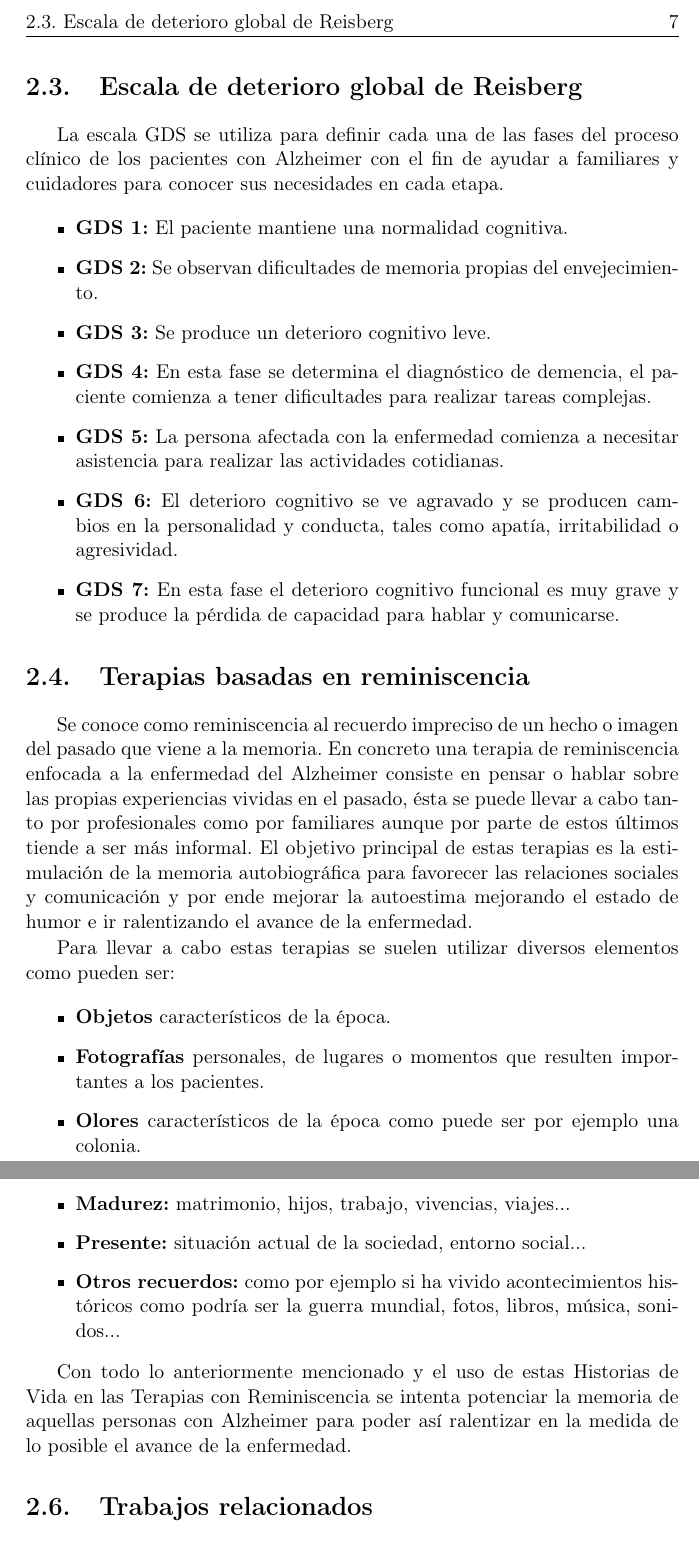
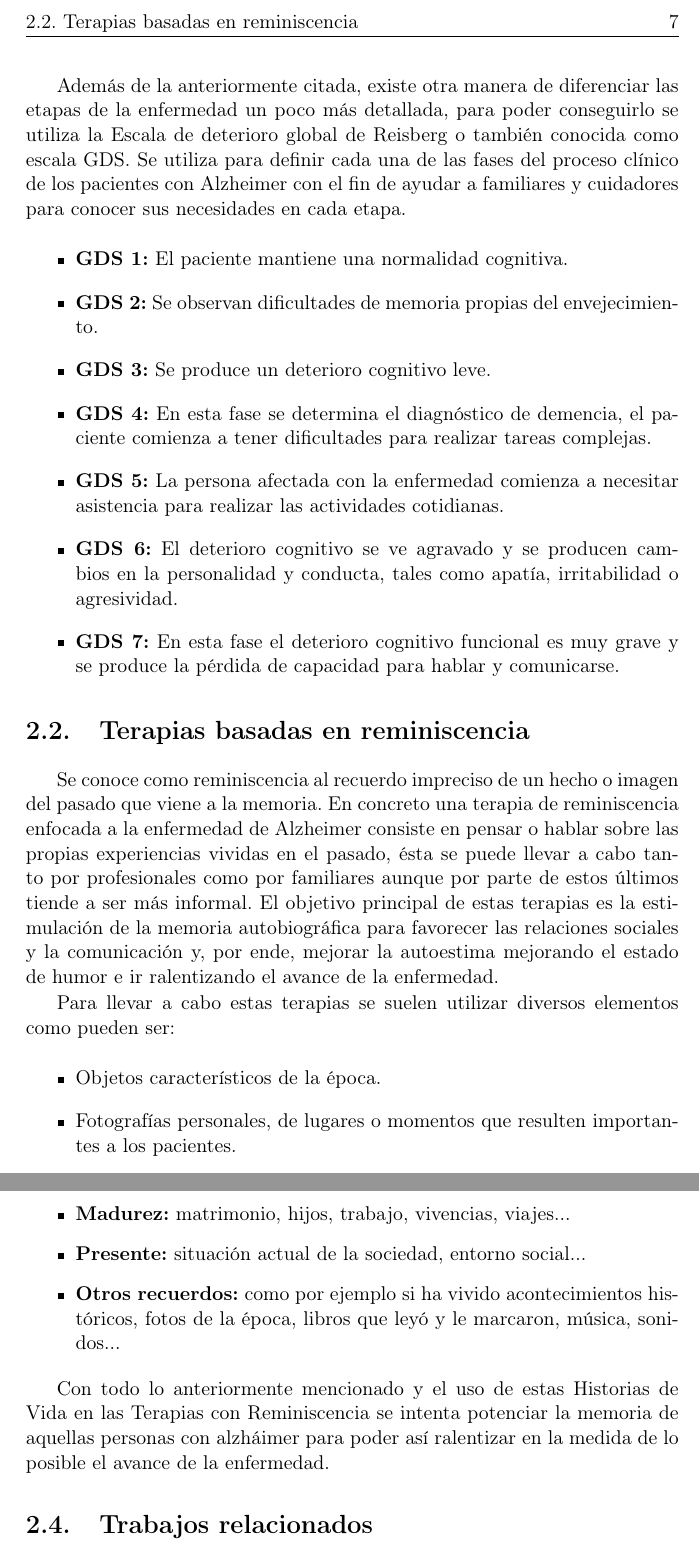
Before and after one commit to NILGroup/TFG-2122-Recuerdame, a LaTeX book (Memoria/TFMTeXiS-Latin1/TFMTeXiS/TFMTeXiS.tex, which reads Memoria/TFMTeXiS-Latin1/TFMTeXiS/Capitulos/EstadoDeLaCuestion.tex): two parts of pages 27 and 29 of 47, joined at a grey line, cut at the place of the change. Compiled offline with pdfLaTeX; the source files are stored in an older character set and shown here as Unicode; a LaTeX package or settings file that is missing is left out.

Commit message:
Primeros cambios estado de la cuestión

```diff
--- a/Memoria/TFMTeXiS-Latin1/TFMTeXiS/Capitulos/EstadoDeLaCuestion.tex
+++ b/Memoria/TFMTeXiS-Latin1/TFMTeXiS/Capitulos/EstadoDeLaCuestion.tex
@@ -49,8 +50,7 @@ La enfermedad del Alzheimer se cataloga en 3 fases bien diferenciadas.
 
 \end{itemize}
 
-\section{Escala de deterioro global de Reisberg}
-La escala GDS se utiliza para definir cada una de las fases del proceso clínico de los pacientes con Alzheimer con el fin de ayudar a familiares y cuidadores para conocer sus necesidades en cada etapa.
+Además de la anteriormente citada, existe otra manera de diferenciar las etapas de la enfermedad un poco más detallada, para poder conseguirlo se utiliza la Escala de deterioro global de Reisberg o también conocida como escala GDS. Se utiliza para definir cada una de las fases del proceso clínico de los pacientes con Alzheimer con el fin de ayudar a familiares y cuidadores para conocer sus necesidades en cada etapa.
 
 \begin{itemize}
 
@@ -71,14 +71,13 @@ La escala GDS se utiliza para definir cada una de las fases del proceso clínico
 \end{itemize}
 
 \section{Terapias basadas en reminiscencia}
-Se conoce como reminiscencia al recuerdo impreciso de un hecho o imagen del pasado que viene a la memoria. En concreto una terapia de reminiscencia enfocada a la enfermedad del Alzheimer consiste en pensar o hablar sobre las propias experiencias vividas en el pasado, ésta se puede llevar a cabo tanto por profesionales como por familiares aunque por parte de estos últimos tiende a ser más informal. El objetivo principal de estas terapias es la estimulación de la memoria autobiográfica para favorecer las relaciones sociales y comunicación y por ende mejorar la autoestima mejorando el estado de humor e ir ralentizando el avance de la enfermedad.
+Se conoce como reminiscencia al recuerdo impreciso de un hecho o imagen del pasado que viene a la memoria. En concreto una terapia de reminiscencia enfocada a la enfermedad de Alzheimer consiste en pensar o hablar sobre las propias experiencias vividas en el pasado, ésta se puede llevar a cabo tanto por profesionales como por familiares aunque por parte de estos últimos tiende a ser más informal. El objetivo principal de estas terapias es la estimulación de la memoria autobiográfica para favorecer las relaciones sociales y la comunicación y, por ende, mejorar la autoestima mejorando el estado de humor e ir ralentizando el avance de la enfermedad.
 
 Para llevar a cabo estas terapias se suelen utilizar diversos elementos como pueden ser:
 
 \begin{itemize}
 
-	\item \textbf{Objetos} característicos de la época.
+	\item Objetos característicos de la época.
 
-	\item \textbf{Fotografías} personales, de lugares o momentos que resulten importantes a los pacientes.
+	\item Fotografías personales, de lugares o momentos que resulten importantes a los pacientes.
 
-	\item \textbf{Olores} característicos de la época como puede ser por ejemplo una colonia.
@@ -87,2 +87 @@ Para llevar a cabo estas terapias se suelen utilizar diversos elementos como pue
 
-	\item \textbf{Música} como pueden ser por ejemplo grabaciones de la radio o canciones que hayan marcado algún acontecimiento importante en la vida de la persona afectada.
@@ -115,11 +115,11 @@ Sabemos que para poder realizar las historias de vida se deben de conocer una se
 	\item \textbf{Adolescencia:} estudios, amigos, amores...
 	\item \textbf{Madurez:} matrimonio, hijos, trabajo, vivencias, viajes...
 	\item \textbf{Presente:} situación actual de la sociedad, entorno social...
-	\item \textbf{Otros recuerdos:} como por ejemplo si ha vivido acontecimientos históricos como podría ser la guerra mundial, fotos, libros, música, sonidos...
+	\item \textbf{Otros recuerdos:} como por ejemplo si ha vivido acontecimientos históricos, fotos de la época, libros que leyó y le marcaron, música, sonidos...
 
 \end{itemize}
 
-Con todo lo anteriormente mencionado y el uso de estas Historias de Vida en las Terapias con Reminiscencia se intenta potenciar la memoria de aquellas personas con Alzheimer para poder así ralentizar en la medida de lo posible el avance de la enfermedad.
+Con todo lo anteriormente mencionado y el uso de estas Historias de Vida en las Terapias con Reminiscencia se intenta potenciar la memoria de aquellas personas con alzháimer para poder así ralentizar en la medida de lo posible el avance de la enfermedad.
 
 
 \section{Trabajos relacionados}
```
Also changed, not shown: Memoria/TFMTeXiS-Latin1/TFMTeXiS/TFMTeXiS.pdf, Memoria/TFMTeXiS-Latin1/TFMTeXiS/Capitulos/EstadoDeLaCuestion.tex (25 more changed lines), 14 other files.
